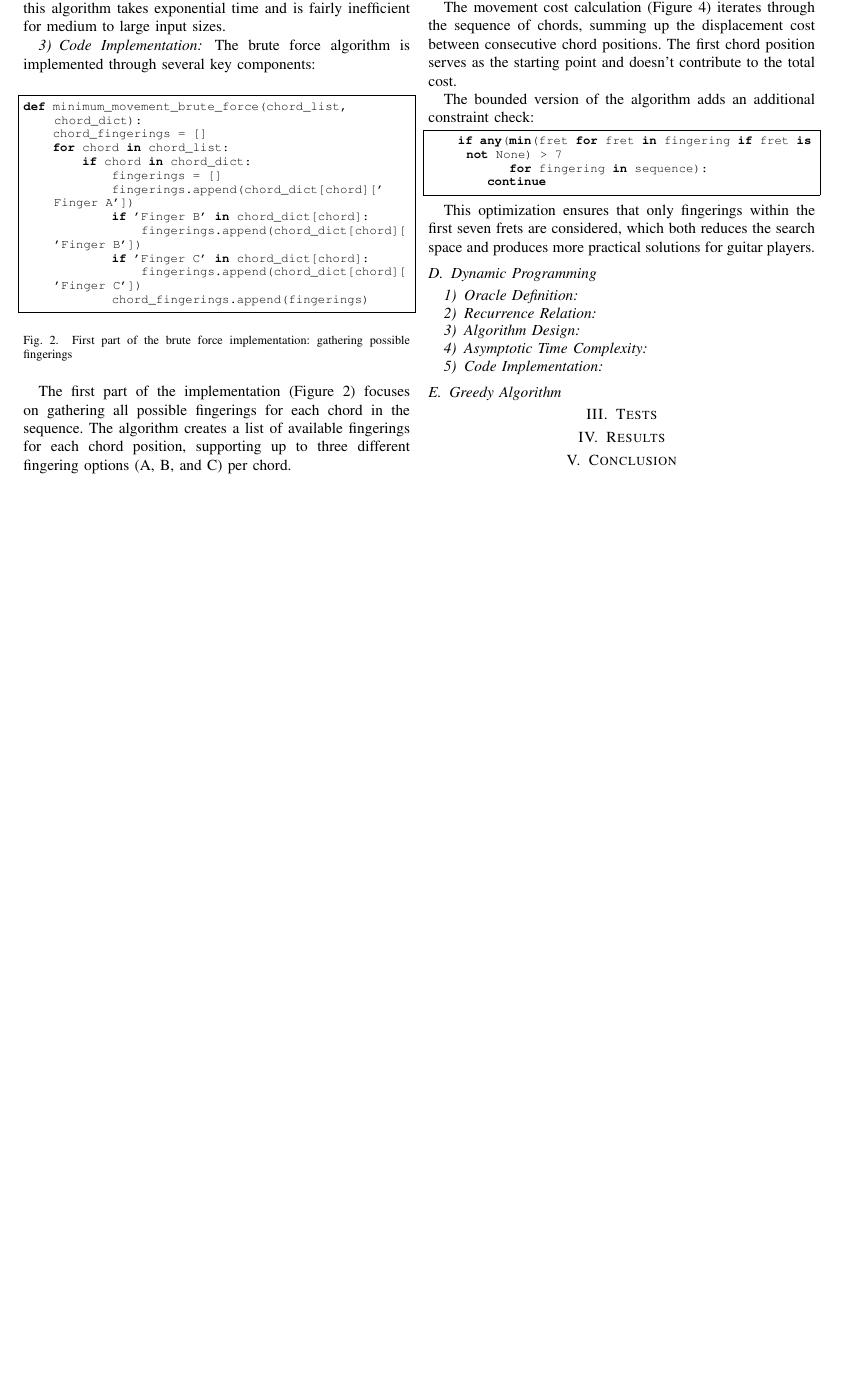
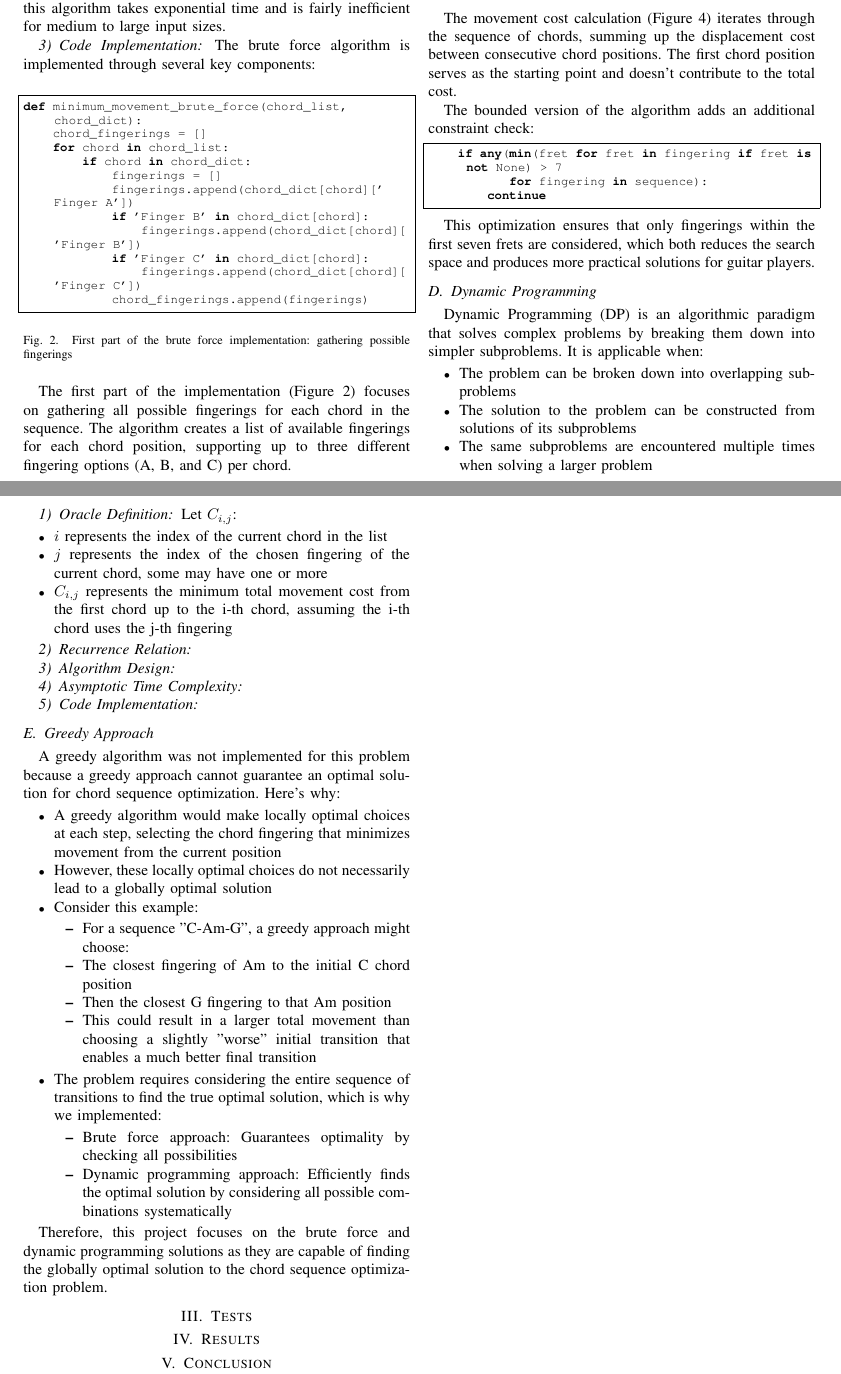
Before and after one commit to Dampmar/BruteForce-and-DynamicProgramming, a LaTeX paper (Document/Report.tex): part of page 3 of 3 before the commit and two parts of pages 3 and 4 of 4 after it, the two joined at a grey line, cut so that both start at the same text, the shorter picture padded with empty space. Compiled offline with pdfLaTeX.

Commit message:
add the greedy algorithm part

```diff
--- a/Document/Report.tex
+++ b/Document/Report.tex
@@ -220,8 +220,20 @@ The bounded version of the algorithm adds an additional constraint check:
 
 This optimization ensures that only fingerings within the first seven frets are considered, which both reduces the search space and produces more practical solutions for guitar players.
 \subsection{Dynamic Programming}
+Dynamic Programming (DP) is an algorithmic paradigm that solves complex problems by breaking them down into simpler subproblems. It is applicable when:
+\begin{itemize}
+    \item The problem can be broken down into overlapping subproblems
+    \item The solution to the problem can be constructed from solutions of its subproblems
+    \item The same subproblems are encountered multiple times when solving a larger problem
+\end{itemize}
 
 \subsubsection{Oracle Definition}
+Let \(C_{i,j}\):
+\begin{itemize}
+    \item \(i\) represents the index of the current chord in the list
+    \item \(j\) represents the index of the chosen fingering of the current chord, some may have one or more
+    \item \(C_{i,j}\) represents the minimum total movement cost from the first chord up to the i-th chord, assuming the i-th chord uses the j-th fingering
+\end{itemize}
 
 \subsubsection{Recurrence Relation}
 
@@ -232,7 +244,27 @@ This optimization ensures that only fingerings within the first seven frets are
 \subsubsection{Code Implementation}
 
 
-\subsection{Greedy Algorithm}
+\subsection{Greedy Approach}
+A greedy algorithm was not implemented for this problem because a greedy approach cannot guarantee an optimal solution for chord sequence optimization. Here's why:
+
+\begin{itemize}
+    \item A greedy algorithm would make locally optimal choices at each step, selecting the chord fingering that minimizes movement from the current position
+    \item However, these locally optimal choices do not necessarily lead to a globally optimal solution
+    \item Consider this example:
+    \begin{itemize}
+        \item For a sequence "C-Am-G", a greedy approach might choose:
+        \item The closest fingering of Am to the initial C chord position
+        \item Then the closest G fingering to that Am position
+        \item This could result in a larger total movement than choosing a slightly "worse" initial transition that enables a much better final transition
+    \end{itemize}
+    \item The problem requires considering the entire sequence of transitions to find the true optimal solution, which is why we implemented:
+    \begin{itemize}
+        \item Brute force approach: Guarantees optimality by checking all possibilities
+        \item Dynamic programming approach: Efficiently finds the optimal solution by considering all possible combinations systematically
+    \end{itemize}
+\end{itemize}
+
+Therefore, this project focuses on the brute force and dynamic programming solutions as they are capable of finding the globally optimal solution to the chord sequence optimization problem.
 
 \section{Tests}
 
```
Also changed, not shown: Document/Report.pdf, 4 other files.
